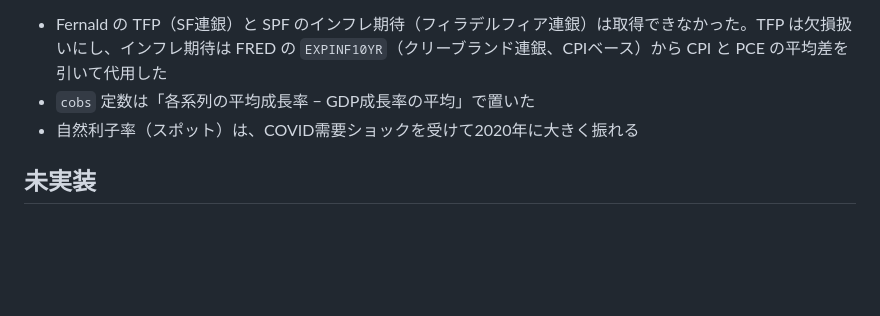
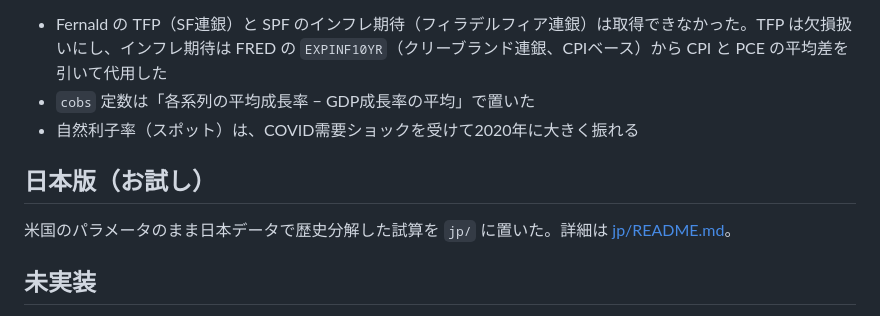
Before and after one commit to p72/stlouis-dsge-python, a Markdown page: README.md, the part around the change. Rendered like a GitHub page; blank space fills up the shorter version.

```diff
--- a/README.md
+++ b/README.md
@@ -60,6 +60,9 @@
 - `cobs` 定数は「各系列の平均成長率 − GDP成長率の平均」で置いた
 - 自然利子率（スポット）は、COVID需要ショックを受けて2020年に大きく振れる
 
+## 日本版（お試し）
+米国のパラメータのまま日本データで歴史分解した試算を `jp/` に置いた。詳細は [jp/README.md](jp/README.md)。
+
 ## 未実装
 - ベイズ推定（事後モード、MCMC）
 - 条件付き予測
```
Also changed, not shown: jp/README.md (added, +65 -0 lines), jp/figures/hd_jp_core_cpi.png (added), jp/figures/hd_jp_shadow_rate.png (added), jp/figures/hd_jp_since2019.png (added), 5 other files.
